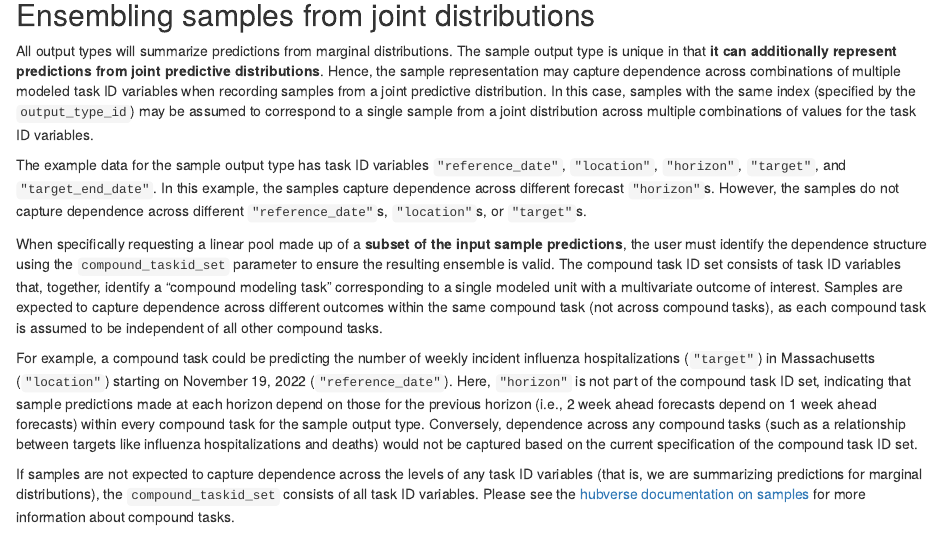
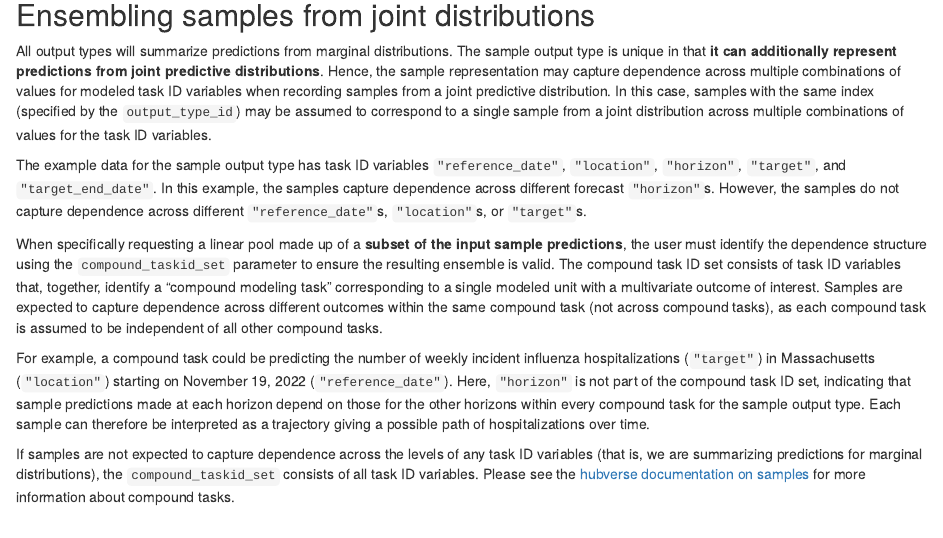
Before and after one commit to hubverse-org/hubEnsembles, an R Markdown document (vignettes/articles/hubEnsembles.Rmd): the page in a window 1100 px wide, from 5280 px down. Rendered offline with R 4.5, knitr and Pandoc, with nearby package versions; some code elsewhere in the file could not run offline.

Commit message:
Minor phrasing improvements in package article
Co-authored-by: Evan Ray <elray1@users.noreply.github.com>

```diff
--- a/vignettes/articles/hubEnsembles.Rmd
+++ b/vignettes/articles/hubEnsembles.Rmd
@@ -312,13 +312,13 @@ linear_pool_cauchy <- hubExamples::forecast_outputs |>
 
 ## Ensembling samples from joint distributions
 
-All output types will summarize predictions from marginal distributions. The sample output type is unique in that **it can additionally represent predictions from joint predictive distributions**. Hence, the sample representation may capture dependence across combinations of multiple modeled task ID variables when recording samples from a joint predictive distribution. In this case, samples with the same index (specified by the `output_type_id`) may be assumed to correspond to a single sample from a joint distribution across multiple combinations of values for the task ID variables.
+All output types will summarize predictions from marginal distributions. The sample output type is unique in that **it can additionally represent predictions from joint predictive distributions**. Hence, the sample representation may capture dependence across multiple combinations of values for modeled task ID variables when recording samples from a joint predictive distribution. In this case, samples with the same index (specified by the `output_type_id`) may be assumed to correspond to a single sample from a joint distribution across multiple combinations of values for the task ID variables.
 
 The example data for the sample output type has task ID variables `"reference_date"`, `"location"`, `"horizon"`, `"target"`, and `"target_end_date"`. In this example, the samples capture dependence across different forecast `"horizon"`s. However, the samples do not capture dependence across different `"reference_date"`s, `"location"`s, or `"target"`s.
 
 When specifically requesting a linear pool made up of a **subset of the input sample predictions**, the user must identify the dependence structure using the `compound_taskid_set` parameter to ensure the resulting ensemble is valid. The compound task ID set consists of task ID variables that, together, identify a "compound modeling task" corresponding to a single modeled unit with a multivariate outcome of interest. Samples are expected to capture dependence across different outcomes within the same compound task (not across compound tasks), as each compound task is assumed to be independent of all other compound tasks.
 
-For example, a compound task could be predicting the number of weekly incident influenza hospitalizations (`"target"`) in Massachusetts (`"location"`) starting on November 19, 2022 (`"reference_date"`). Here, `"horizon"` is not part of the compound task ID set, indicating that sample predictions made at each horizon depend on those for the previous horizon (i.e., 2 week ahead forecasts depend on 1 week ahead forecasts) within every compound task for the sample output type. Conversely, dependence across any compound tasks (such as a relationship between targets like influenza hospitalizations and deaths) would not be captured based on the current specification of the compound task ID set.
+For example, a compound task could be predicting the number of weekly incident influenza hospitalizations (`"target"`) in Massachusetts (`"location"`) starting on November 19, 2022 (`"reference_date"`). Here, `"horizon"` is not part of the compound task ID set, indicating that sample predictions made at each horizon depend on those for the other horizons within every compound task for the sample output type. Each sample can therefore be interpreted as a trajectory giving a possible path of hospitalizations over time.
 
 If samples are not expected to capture dependence across the levels of any task ID variables (that is, we are summarizing predictions for marginal distributions), the `compound_taskid_set` consists of all task ID variables. Please see the [hubverse documentation on samples](https://hubverse.io/en/latest/user-guide/sample-output-type.html) for more information about compound tasks.
 
```
